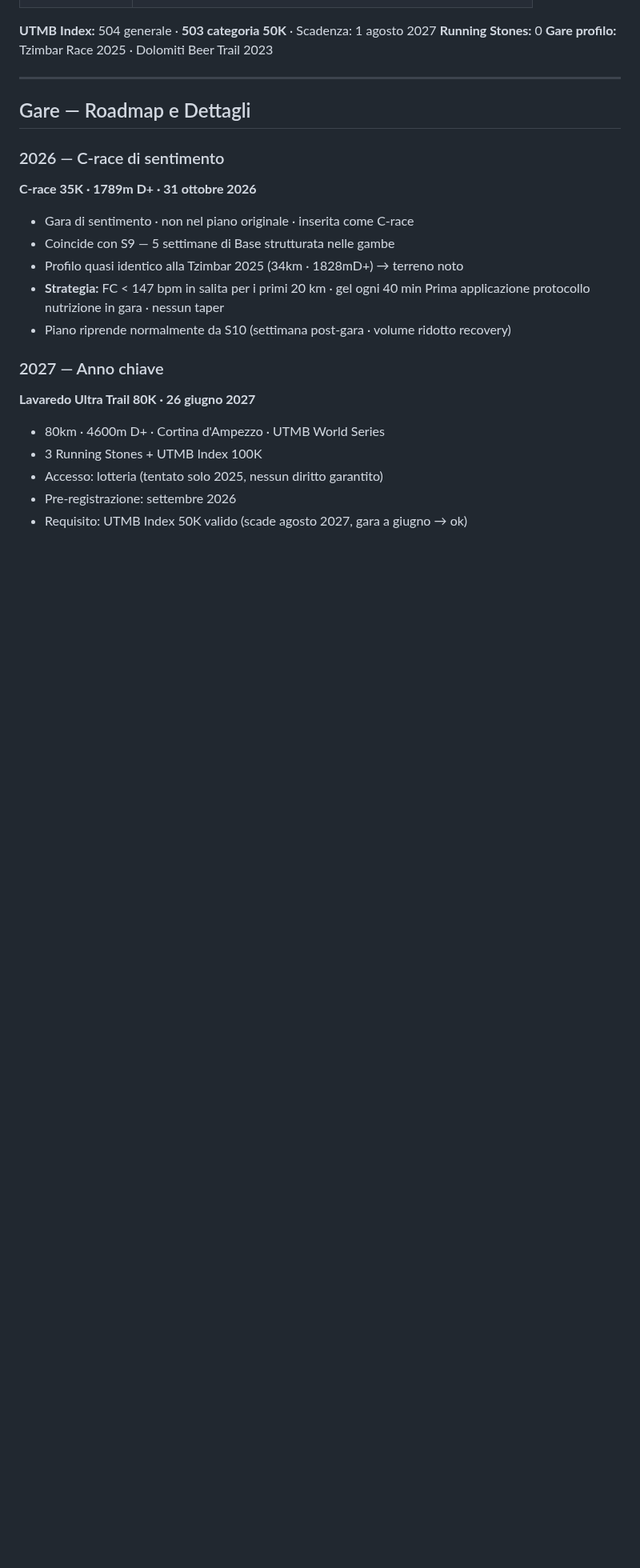
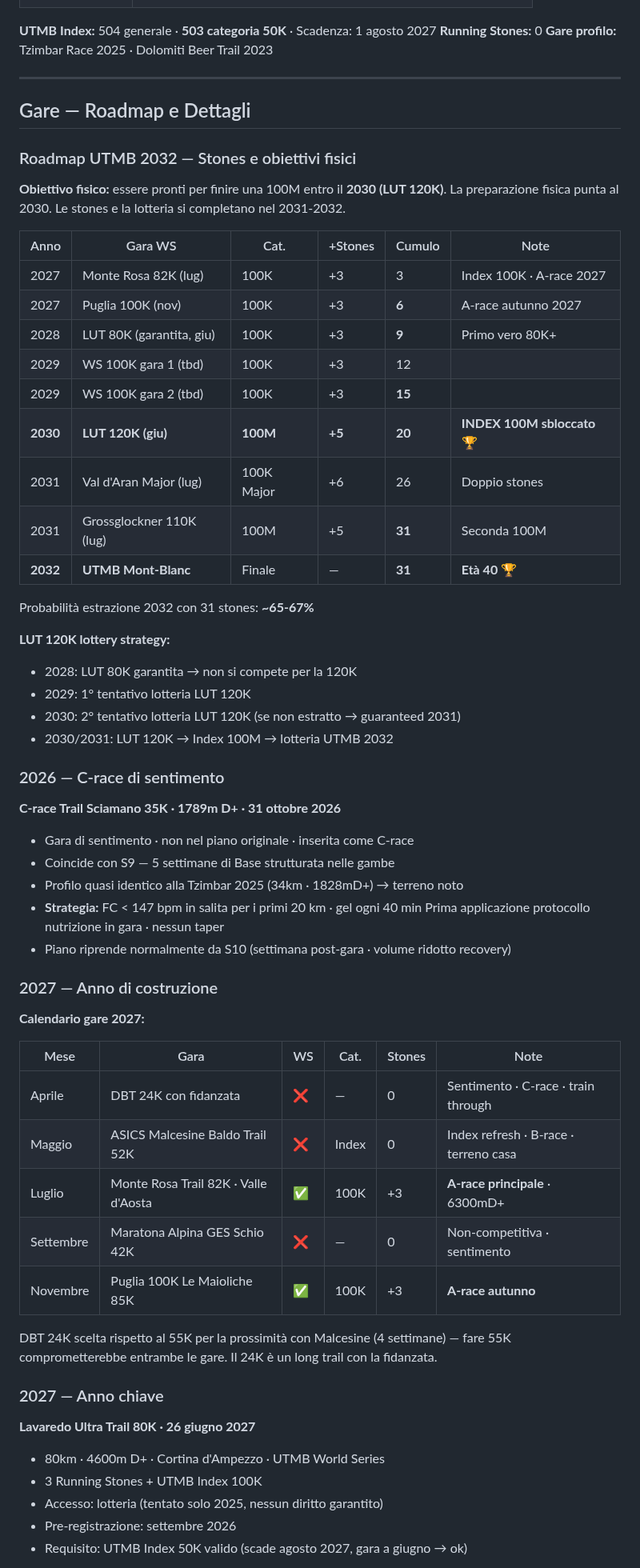
Before and after one commit to Leozardi92/allenamento, a Markdown page: contesto-allenamento.md, the part around one of its changes. Shown at 80% size. GitHub-like rendering; blank space fills up the shorter version.

```diff
--- a/contesto-allenamento.md
+++ b/contesto-allenamento.md
@@ -37,15 +37,55 @@ Dashboard: https://leozardi92.github.io/allenamento/
 
 ## Gare — Roadmap e Dettagli
 
+### Roadmap UTMB 2032 — Stones e obiettivi fisici
+
+**Obiettivo fisico:** essere pronti per finire una 100M entro il **2030 (LUT 120K)**.
+La preparazione fisica punta al 2030. Le stones e la lotteria si completano nel 2031-2032.
+
+| Anno | Gara WS | Cat. | +Stones | Cumulo | Note |
+|---|---|---|---|---|---|
+| 2027 | Monte Rosa 82K (lug) | 100K | +3 | 3 | Index 100K · A-race 2027 |
+| 2027 | Puglia 100K (nov) | 100K | +3 | **6** | A-race autunno 2027 |
+| 2028 | LUT 80K (garantita, giu) | 100K | +3 | **9** | Primo vero 80K+ |
+| 2029 | WS 100K gara 1 (tbd) | 100K | +3 | 12 | |
+| 2029 | WS 100K gara 2 (tbd) | 100K | +3 | **15** | |
+| **2030** | **LUT 120K (giu)** | **100M** | **+5** | **20** | **INDEX 100M sbloccato 🏆** |
+| 2031 | Val d'Aran Major (lug) | 100K Major | +6 | 26 | Doppio stones |
+| 2031 | Grossglockner 110K (lug) | 100M | +5 | **31** | Seconda 100M |
+| **2032** | **UTMB Mont-Blanc** | Finale | — | **31** | **Età 40 🏆** |
+
+Probabilità estrazione 2032 con 31 stones: **~65-67%**
+
+**LUT 120K lottery strategy:**
+- 2028: LUT 80K garantita → non si compete per la 120K
+- 2029: 1° tentativo lotteria LUT 120K
+- 2030: 2° tentativo lotteria LUT 120K (se non estratto → guaranteed 2031)
+- 2030/2031: LUT 120K → Index 100M → lotteria UTMB 2032
+
 ### 2026 — C-race di sentimento
 
-**C-race 35K · 1789m D+ · 31 ottobre 2026**
+**C-race Trail Sciamano 35K · 1789m D+ · 31 ottobre 2026**
 - Gara di sentimento · non nel piano originale · inserita come C-race
 - Coincide con S9 — 5 settimane di Base strutturata nelle gambe
 - Profilo quasi identico alla Tzimbar 2025 (34km · 1828mD+) → terreno noto
 - **Strategia:** FC < 147 bpm in salita per i primi 20 km · gel ogni 40 min
   Prima applicazione protocollo nutrizione in gara · nessun taper
 - Piano riprende normalmente da S10 (settimana post-gara · volume ridotto recovery)
+
+### 2027 — Anno di costruzione
+
+**Calendario gare 2027:**
+
+| Mese | Gara | WS | Cat. | Stones | Note |
+|---|---|---|---|---|---|
+| Aprile | DBT 24K con fidanzata | ❌ | — | 0 | Sentimento · C-race · train through |
+| Maggio | ASICS Malcesine Baldo Trail 52K | ❌ | Index | 0 | Index refresh · B-race · terreno casa |
+| Luglio | Monte Rosa Trail 82K · Valle d'Aosta | ✅ | 100K | +3 | **A-race principale** · 6300mD+ |
+| Settembre | Maratona Alpina GES Schio 42K | ❌ | — | 0 | Non-competitiva · sentimento |
+| Novembre | Puglia 100K Le Maioliche 85K | ✅ | 100K | +3 | **A-race autunno** |
+
+DBT 24K scelta rispetto al 55K per la prossimità con Malcesine (4 settimane) —
+fare 55K comprometterebbe entrambe le gare. Il 24K è un long trail con la fidanzata.
 
 ### 2027 — Anno chiave
 
```
Also changed, not shown: other parts of contesto-allenamento.md (+41 -22 lines).
